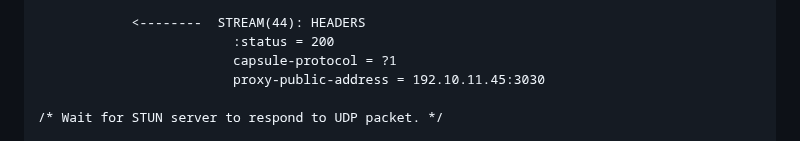
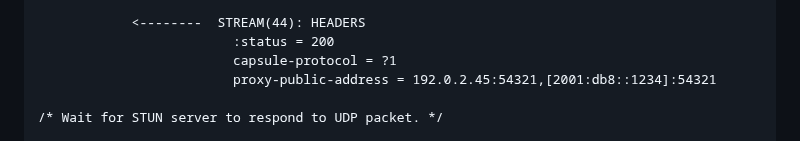
Before and after one commit to ietf-wg-masque/draft-ietf-masque-connect-udp-listen, a Markdown page: draft-ietf-masque-connect-udp-listen.md, the part around the change. GitHub-like rendering.

Commit message:
Update draft-ietf-masque-connect-udp-listen.md
Co-authored-by: David Schinazi <DavidSchinazi@users.noreply.github.com>

```diff
--- a/draft-ietf-masque-connect-udp-listen.md
+++ b/draft-ietf-masque-connect-udp-listen.md
@@ -262,7 +262,7 @@ back to the client.
             <--------  STREAM(44): HEADERS
                          :status = 200
                          capsule-protocol = ?1
-                         proxy-public-address = 192.10.11.45:3030
+                         proxy-public-address = 192.0.2.45:54321,[2001:db8::1234]:54321
 
 /* Wait for STUN server to respond to UDP packet. */
 
```
